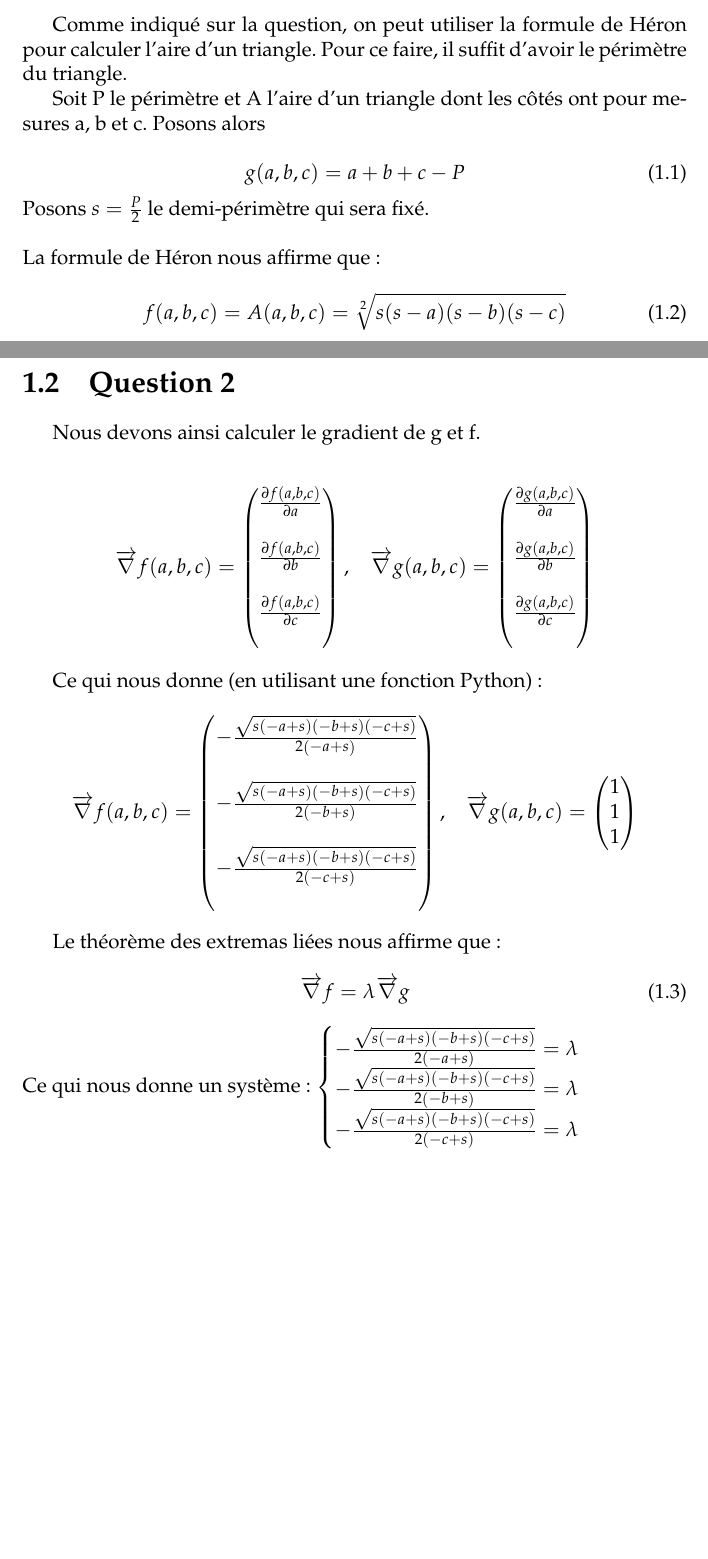
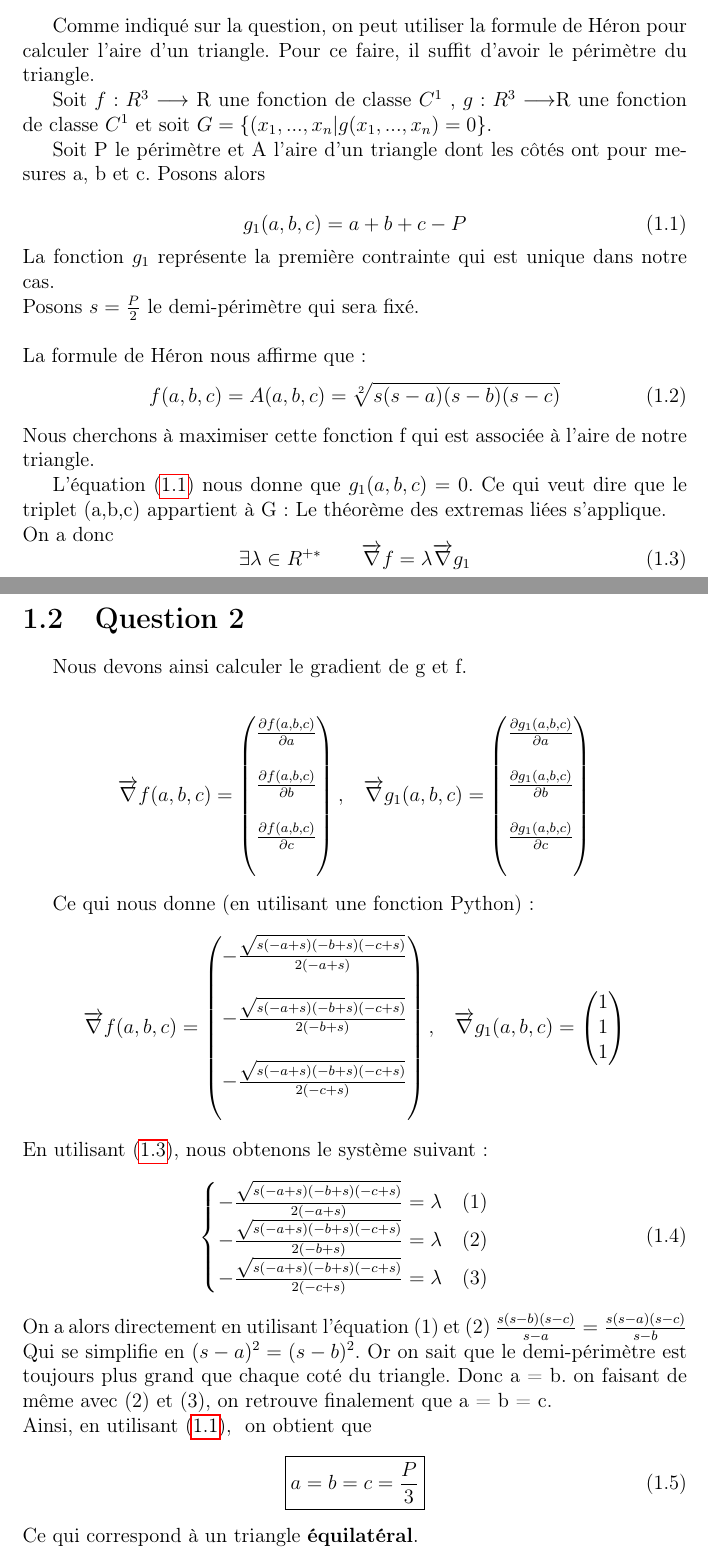
Before and after one commit to DamienCM/ANA5, a LaTeX document (Document latex/Reponse.tex): two parts of pages 4 and 5 of 6, joined at a grey line, cut so that both start at the same text, the shorter picture padded with empty space. Compiled offline with pdfLaTeX.

Commit message:
cas 1 (v0.1)

```diff
--- a/Document latex/Reponse.tex
+++ b/Document latex/Reponse.tex
@@ -8,7 +8,6 @@
 \usepackage[french]{babel}
 \usepackage[utf8]{inputenc} % Required for inputting international characters
 \usepackage[T1]{fontenc} % Output font encoding for international characters
-\usepackage{mathpazo} % Palatino font
 \usepackage{fancyhdr}
 \usepackage{hyperref}
 \usepackage{amsmath}
@@ -99,17 +98,28 @@
 
 \chapter{Cas du triangle}
 \section{Question 1}
+
 Comme indiqué sur la question, on peut utiliser la formule de Héron pour calculer l'aire d'un triangle.
 Pour ce faire, il suffit d'avoir le périmètre du triangle.\\
+\indent Soit $f:R^{3}\longrightarrow$ R une fonction de classe $C^{1}$ , $g:R^{3}\longrightarrow$R une fonction de classe
+$C^{1}$ et soit $ G = \lbrace (x_{1},...,x_{n}\vert g(x_{1},...,x_{n})=0\rbrace.$\\
 \indent Soit P le périmètre et A l'aire d'un triangle dont les côtés ont pour mesures a, b et c. Posons alors\\
-\begin{equation}
-   g(a,b,c) = a + b + c - P
+\begin{equation}\label{eq:11}
+   g_{1}(a,b,c) = a + b + c - P
 \end{equation}
+La fonction $g_{1}$ représente la première contrainte qui est unique dans notre cas.\\
 Posons $s = \frac{P}{2}$ le demi-périmètre qui sera fixé.\\ \\
 La formule de Héron nous affirme que :
 \begin{equation}
    f(a,b,c) = A(a,b,c) = \sqrt[2]{s(s-a)(s-b)(s-c)}
 \end{equation}
+Nous cherchons à maximiser cette fonction f qui est associée à l'aire de notre triangle.\\
+\indent L'équation \eqref{eq:11} nous donne que $g_{1}(a,b,c) = 0$.\ Ce qui veut dire que le triplet (a,b,c) appartient à G : Le théorème des extremas liées s'applique.\\
+On a donc
+\begin{equation}\label{eq:13}
+   \exists\lambda\in R^{+*} \quad \quad \overrightarrow{\nabla}f = \lambda \overrightarrow{\nabla}g_{1}
+\end{equation}
+
 \clearpage
 \section{Question 2}
 Nous devons ainsi calculer le gradient de g et f.
@@ -120,11 +130,11 @@ Nous devons ainsi calculer le gradient de g et f.
 \frac{\partial f(a,b,c)}{\partial a} \\ \\
 \frac{\partial f(a,b,c)}{\partial b} \\ \\
 \frac{\partial f(a,b,c)}{\partial c} \\ \\
-\end{matrix}\right),\quad          &  \overrightarrow{\nabla}g(a,b,c) =
+\end{matrix}\right),\quad          &  \overrightarrow{\nabla}g_{1}(a,b,c) =
 \left(\begin{matrix}
-\frac{\partial g(a,b,c)}{\partial a} \\ \\
-\frac{\partial g(a,b,c)}{\partial b} \\ \\
-\frac{\partial g(a,b,c)}{\partial c} \\ \\
+\frac{\partial g_{1}(a,b,c)}{\partial a} \\ \\
+\frac{\partial g_{1}(a,b,c)}{\partial b} \\ \\
+\frac{\partial g_{1}(a,b,c)}{\partial c} \\ \\
 \end{matrix}\right)
 \end{align*}
 \indent Ce qui nous donne (en utilisant une fonction Python) :
@@ -134,24 +144,29 @@ Nous devons ainsi calculer le gradient de g et f.
 - \frac{\sqrt{s \left(- a + s\right) \left(- b + s\right) \left(- c + s\right)}}{2 \left(- a + s\right)}\\ \\
 - \frac{\sqrt{s \left(- a + s\right) \left(- b + s\right) \left(- c + s\right)}}{2 \left(- b + s\right)}\\ \\
 - \frac{\sqrt{s \left(- a + s\right) \left(- b + s\right) \left(- c + s\right)}}{2 \left(- c + s\right)} \\ \\
-\end{matrix}\right),\quad          &  \overrightarrow{\nabla}g(a,b,c) =
+\end{matrix}\right),\quad          &  \overrightarrow{\nabla}g_{1}(a,b,c) =
 \left(\begin{matrix}
 1 \\
 1 \\
 1 \\
 \end{matrix}\right)
 \end{align*}
-\indent Le théorème des extremas liées nous affirme que :
+En utilisant \eqref{eq:13}, nous obtenons le système suivant :
 \begin{equation}
-   \overrightarrow{\nabla}f = \lambda \overrightarrow{\nabla}g
+\begin{cases} - \frac{\sqrt{s \left(- a + s\right) \left(- b + s\right) \left(- c + s\right)}}{2 \left(- a + s\right)} = \lambda \quad (1)\\
+- \frac{\sqrt{s \left(- a + s\right) \left(- b + s\right) \left(- c + s\right)}}{2 \left(- b + s\right)} = \lambda \quad (2) \\
+- \frac{\sqrt{s \left(- a + s\right) \left(- b + s\right) \left(- c + s\right)}}{2 \left(- c + s\right)} = \lambda
+\quad (3) \end{cases}
 \end{equation}
-Ce qui nous donne un système :
-$\begin{cases} - \frac{\sqrt{s \left(- a + s\right) \left(- b + s\right) \left(- c + s\right)}}{2 \left(- a + s\right)} = \lambda \\
-- \frac{\sqrt{s \left(- a + s\right) \left(- b + s\right) \left(- c + s\right)}}{2 \left(- b + s\right)} = \lambda \\
-- \frac{\sqrt{s \left(- a + s\right) \left(- b + s\right) \left(- c + s\right)}}{2 \left(- c + s\right)} = \lambda \end{cases}$
-
-
-
+On a alors directement en utilisant l'équation (1) et (2) $\frac{s(s-b)(s-c)}{s-a} = \frac{s(s-a)(s-c)}{s-b}$
+Qui se simplifie en $(s-a)^{2}=(s-b)^{2}$.
+Or on sait que le demi-périmètre est toujours plus grand que chaque coté du triangle. Donc a = b.
+on faisant de même avec (2) et (3), on retrouve finalement que a = b = c.\\
+Ainsi, en utilisant \eqref{eq:11}, \ on obtient que
+\begin{equation}
+   \boxed{a = b = c = \frac{P}{3}}
+\end{equation}
+Ce qui correspond à un triangle \textbf{équilatéral}.
 
 
 
```
Also changed, not shown: Document latex/Reponse.pdf, 5 other files.
